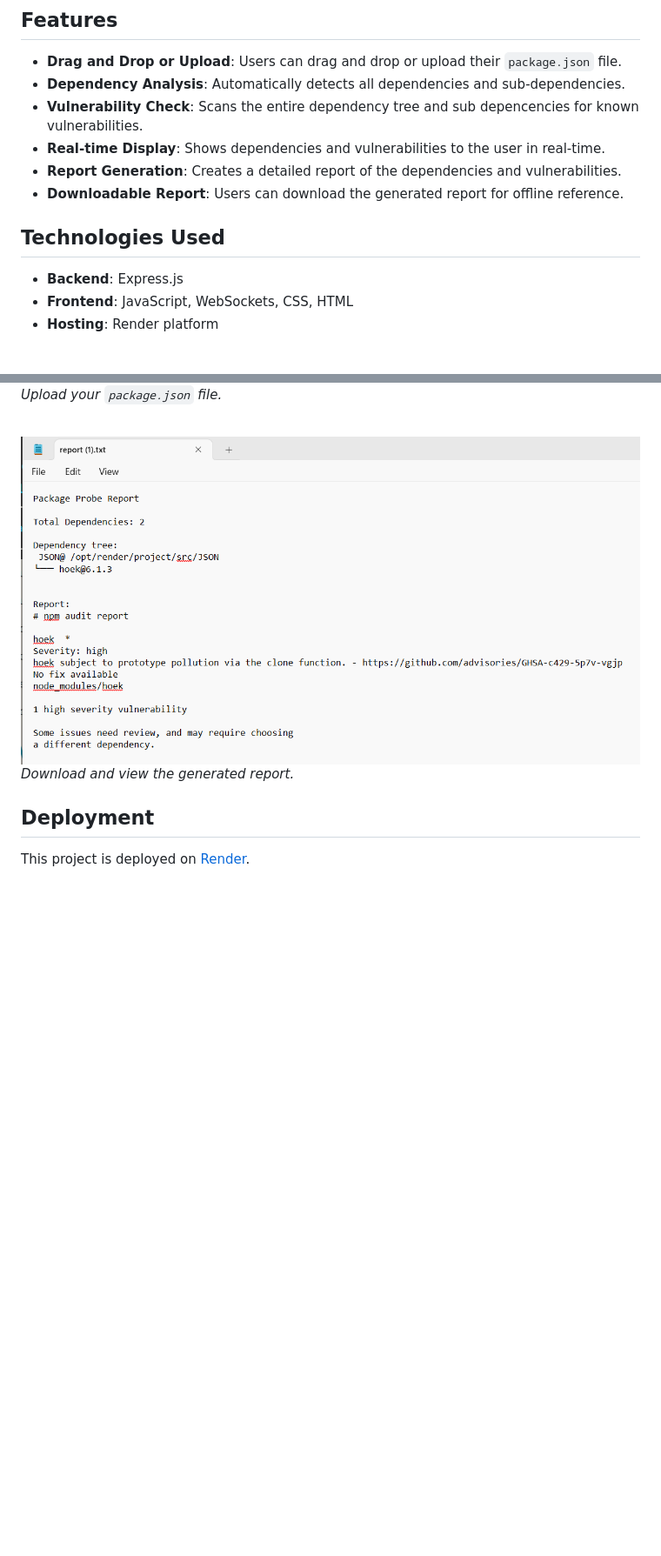
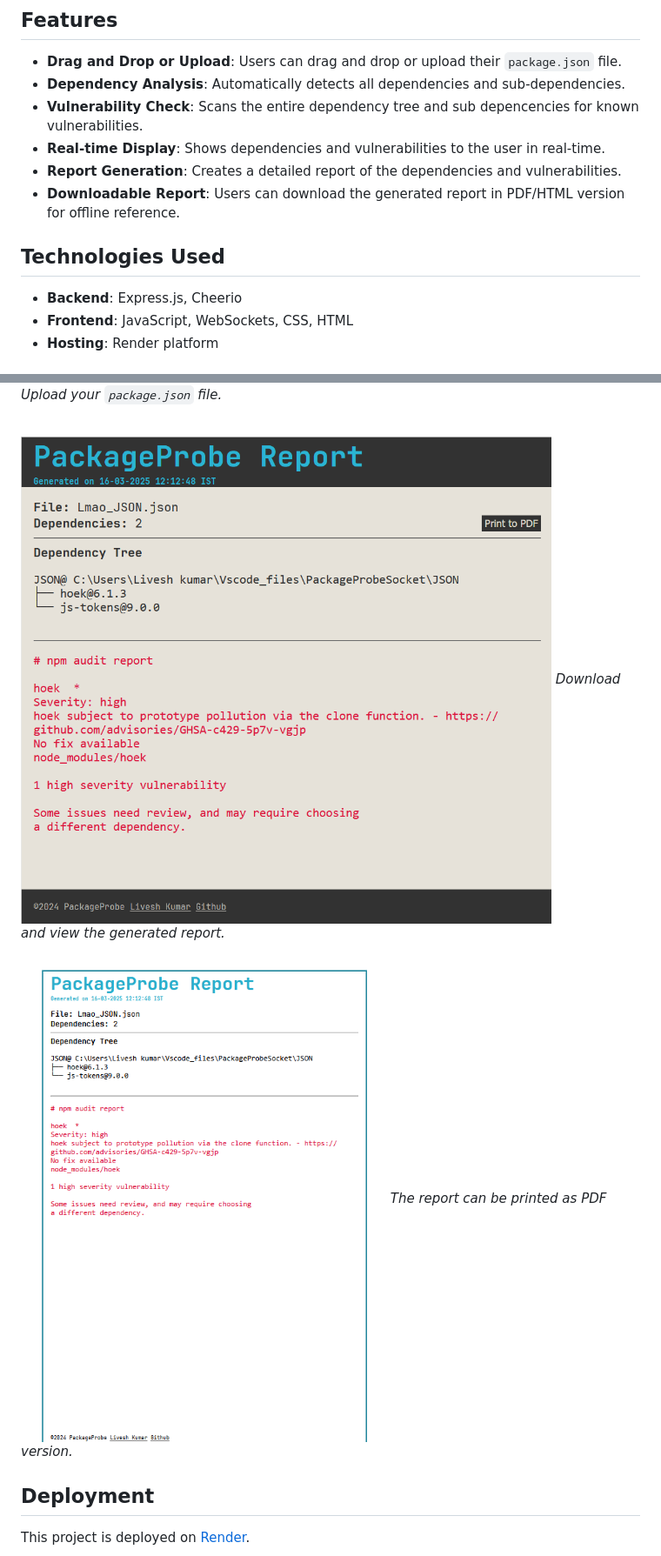
Before and after one commit to dev-osiris/PackageProbe, a Markdown page: Readme.md, 2 parts joined by grey strips. Shown: that part at 87% size. Rendered like a GitHub page; pictures changed too: public/images/PdfReport.png (added), public/images/report.png; blank space fills up the shorter version.

Commit message:
added print to pdf feature in readme

```diff
--- a/Readme.md
+++ b/Readme.md
@@ -14,11 +14,11 @@ PackageProbe is a web application that helps developers analyze the dependencies
 - **Vulnerability Check**: Scans the entire dependency tree and sub depencencies for known vulnerabilities.
 - **Real-time Display**: Shows dependencies and vulnerabilities to the user in real-time.
 - **Report Generation**: Creates a detailed report of the dependencies and vulnerabilities.
-- **Downloadable Report**: Users can download the generated report for offline reference.
+- **Downloadable Report**: Users can download the generated report in PDF/HTML version for offline reference.
 
 ## Technologies Used
 
-- **Backend**: Express.js
+- **Backend**: Express.js, Cheerio
 - **Frontend**: JavaScript, WebSockets, CSS, HTML
 - **Hosting**: Render platform
 
@@ -78,6 +78,9 @@ PackageProbe is a web application that helps developers analyze the dependencies
 
 ![Report](./public/images/report.png)
 *Download and view the generated report.*
+
+![PdfRepor](./public/images/PdfReport.png)
+*The report can be printed as PDF version.*
 
 ## Deployment
 
```
Also changed, not shown: other parts of Readme.md (+1 -1 lines).
